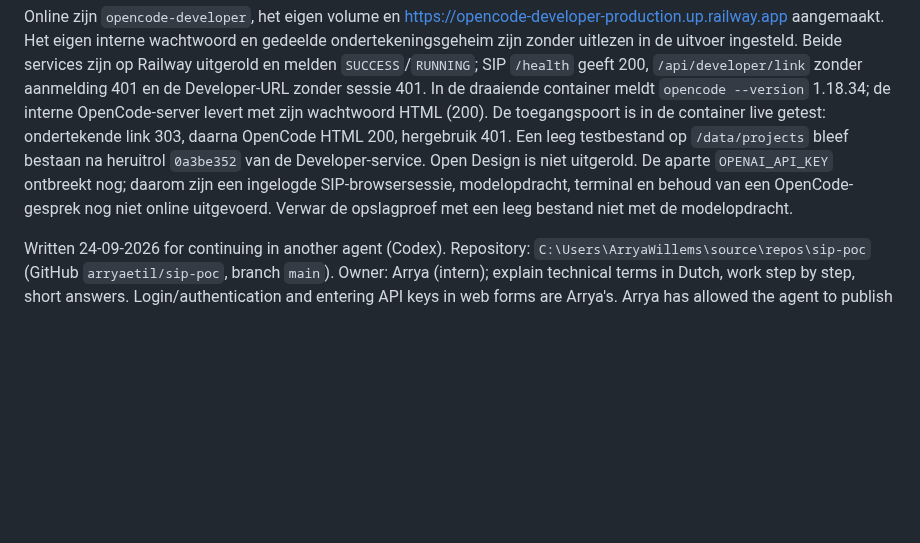
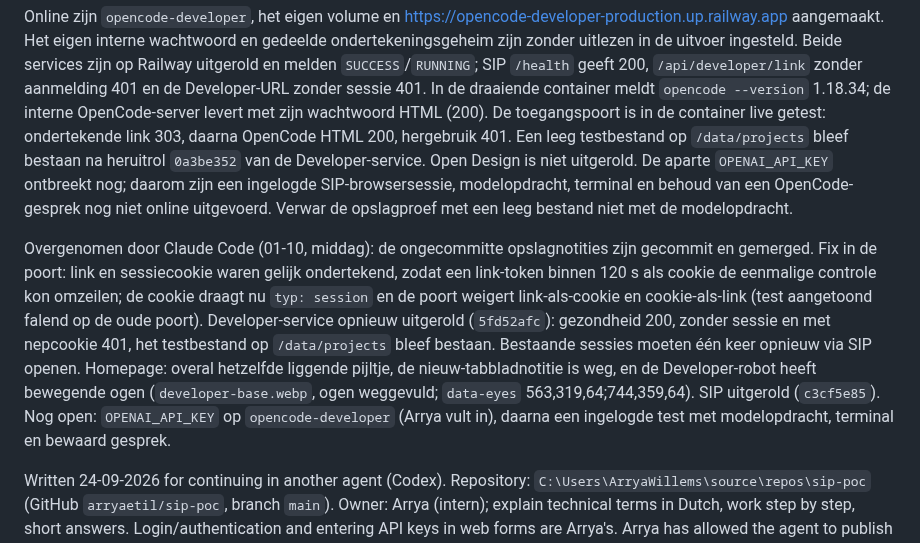
Before and after one commit to arryaetil/sip-poc, a Markdown page: HANDOVER.md, the part around the change. Drawn GitHub-style; blank space fills up the shorter version.

Commit message:
docs: Developer takeover, gateway fix and home clean-up in the handover
Co-Authored-By: Claude Opus 5.5 (1M context) <noreply@anthropic.com>

```diff
--- a/HANDOVER.md
+++ b/HANDOVER.md
@@ -7,6 +7,8 @@ Een aparte `developer/opencode/`-service is voorbereid met OpenCode v1.18.34, ee
 De bestaande checkout op `feature/po-all-work-items` had onafgemaakt Product Owner-werk. Daarom is dit werk in een aparte werkboom vanaf `main` gemaakt. Tijdens de implementatie is dat Product Owner-werk zelfstandig op main gekomen. De gecombineerde code is vóór de merge getest: 77 Python-tests geslaagd. De Node-poort is met een nagebootste OpenCode-server getest op ontbrekende sessie, verlopen/aangepaste/hergebruikte link, cookie en herkomst. Commit `08c81f1` is via lokale `--no-ff`-merge gepusht.
 
 Online zijn `opencode-developer`, het eigen volume en https://opencode-developer-production.up.railway.app aangemaakt. Het eigen interne wachtwoord en gedeelde ondertekeningsgeheim zijn zonder uitlezen in de uitvoer ingesteld. Beide services zijn op Railway uitgerold en melden `SUCCESS`/`RUNNING`; SIP `/health` geeft 200, `/api/developer/link` zonder aanmelding 401 en de Developer-URL zonder sessie 401. In de draaiende container meldt `opencode --version` 1.18.34; de interne OpenCode-server levert met zijn wachtwoord HTML (200). De toegangspoort is in de container live getest: ondertekende link 303, daarna OpenCode HTML 200, hergebruik 401. Een leeg testbestand op `/data/projects` bleef bestaan na heruitrol `0a3be352` van de Developer-service. Open Design is niet uitgerold. De aparte `OPENAI_API_KEY` ontbreekt nog; daarom zijn een ingelogde SIP-browsersessie, modelopdracht, terminal en behoud van een OpenCode-gesprek nog niet online uitgevoerd. Verwar de opslagproef met een leeg bestand niet met de modelopdracht.
+
+Overgenomen door Claude Code (01-10, middag): de ongecommitte opslagnotities zijn gecommit en gemerged. Fix in de poort: link en sessiecookie waren gelijk ondertekend, zodat een link-token binnen 120 s als cookie de eenmalige controle kon omzeilen; de cookie draagt nu `typ: session` en de poort weigert link-als-cookie en cookie-als-link (test aangetoond falend op de oude poort). Developer-service opnieuw uitgerold (`5fd52afc`): gezondheid 200, zonder sessie en met nepcookie 401, het testbestand op `/data/projects` bleef bestaan. Bestaande sessies moeten één keer opnieuw via SIP openen. Homepage: overal hetzelfde liggende pijltje, de nieuw-tabbladnotitie is weg, en de Developer-robot heeft bewegende ogen (`developer-base.webp`, ogen weggevuld; `data-eyes` 563,319,64;744,359,64). SIP uitgerold (`c3cf5e85`). Nog open: `OPENAI_API_KEY` op `opencode-developer` (Arrya vult in), daarna een ingelogde test met modelopdracht, terminal en bewaard gesprek.
 
 Written 24-09-2026 for continuing in another agent (Codex). Repository:
 `C:\Users\ArryaWillems\source\repos\sip-poc` (GitHub `arryaetil/sip-poc`, branch
```
